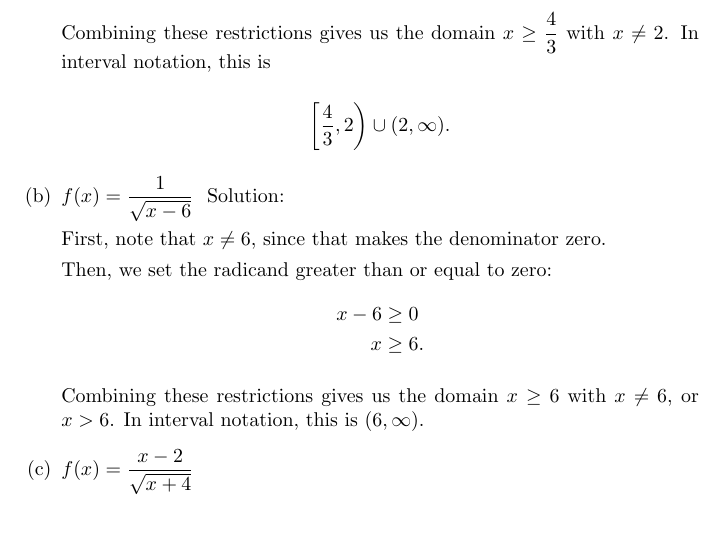
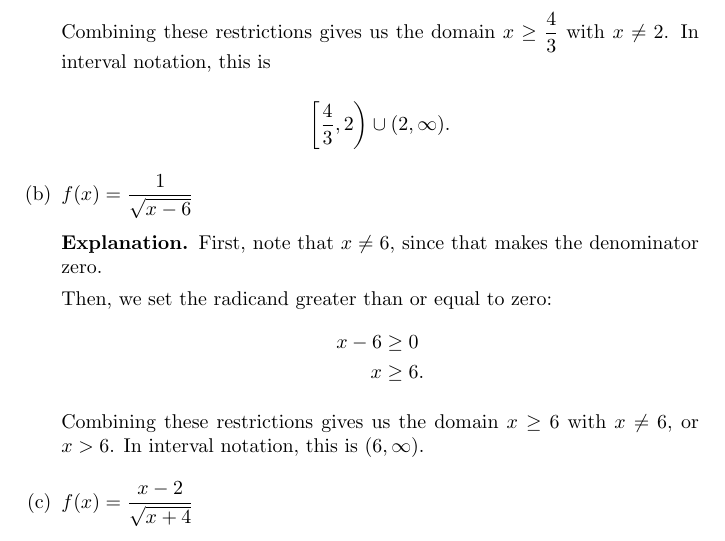
Before and after one commit to kberglund1/Test-Repository, a LaTeX problem sheet (domainmixedexamples.tex): part of page 2 of 4, cut so that both start at the same text. Compiled offline with pdfLaTeX.

Commit message:
Update domainmixedexamples.tex

```diff
--- a/domainmixedexamples.tex
+++ b/domainmixedexamples.tex
@@ -43,13 +43,14 @@ $$\left[\frac{4}{3}, 2\right) \cup (2, \infty).$$
 		\end{expandable}
 	\item $f(x) = \frac{1}{\sqrt{x - 6}}$
 		\begin{expandable}
-			Solution:
+			\begin{explanation}
 
 First, note that $x \ne 6$, since that makes the denominator zero.
 
 Then, we set the radicand greater than or equal to zero: \begin{align*}x-6&\ge 0 \\ x & \ge 6. \end{align*}
 
 Combining these restrictions gives us the domain $x \ge 6$ with $x \ne 6$, or $x > 6$. In interval notation, this is $(6, \infty)$.
+			\end{explanation}
 		\end{expandable}
 	\item $f(x) = \frac{x - 2}{\sqrt{x + 4}}$
 		\begin{expandable}
```
